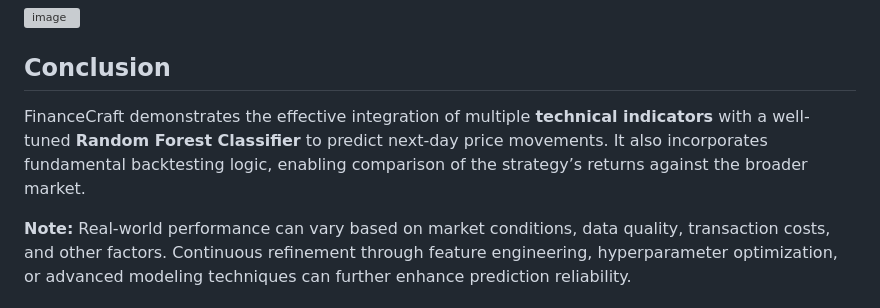
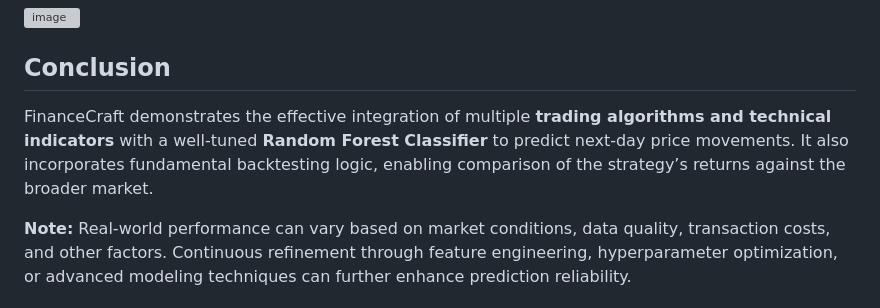
Before and after one commit to ATOMworkplace/FinanceCraft, a Markdown page: README.md, the part around the change. Rendered like a GitHub page; grey boxes are pictures that could not be loaded.

```diff
--- a/README.md
+++ b/README.md
@@ -92,7 +92,7 @@ Below is the complete code in a single cell. You can copy and paste it as a stan
 
 <h2>Conclusion</h2>
 <p>
-FinanceCraft demonstrates the effective integration of multiple <strong>technical indicators</strong> with a well-tuned <strong>Random Forest Classifier</strong> to predict next-day price movements. It also incorporates fundamental backtesting logic, enabling comparison of the strategy’s returns against the broader market.
+FinanceCraft demonstrates the effective integration of multiple <strong>trading algorithms and technical indicators</strong> with a well-tuned <strong>Random Forest Classifier</strong> to predict next-day price movements. It also incorporates fundamental backtesting logic, enabling comparison of the strategy’s returns against the broader market.
 </p>
 
 <p>
```
